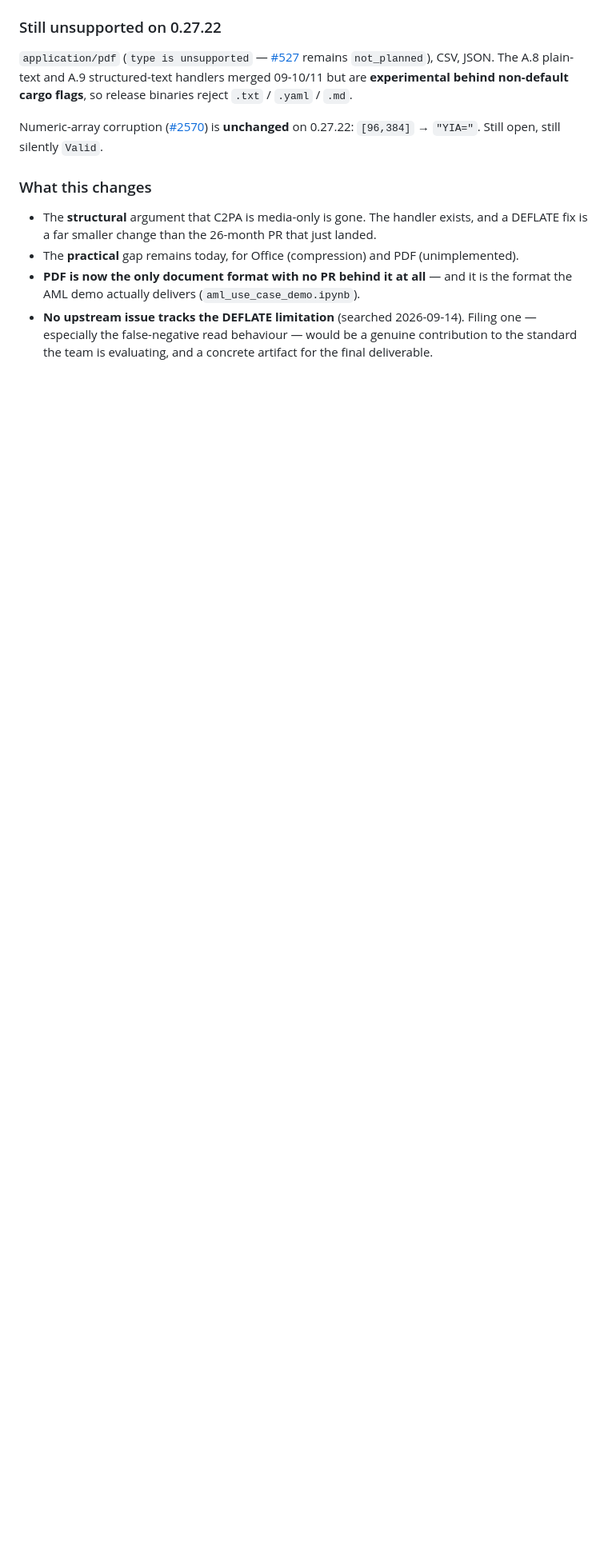
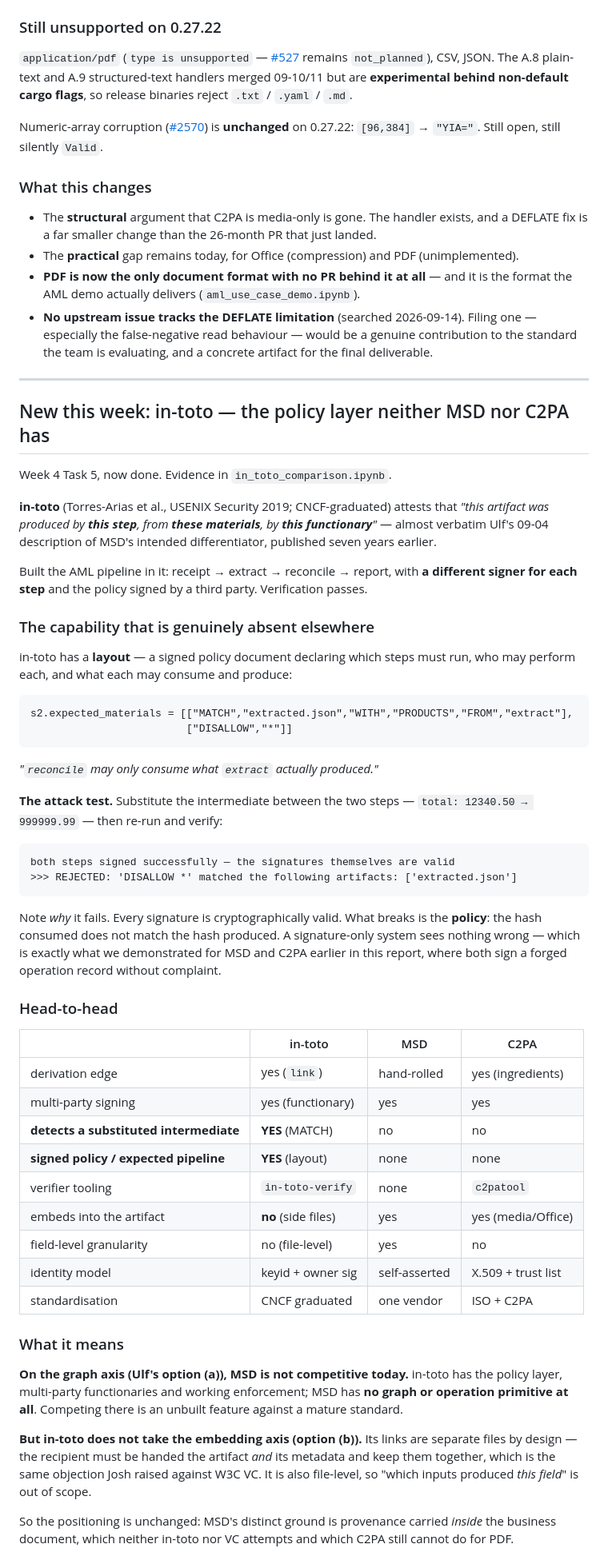
Before and after one commit to leondgarse/msi5006_tests, a Markdown page: WEEK5_FINDINGS.md, the part around one of its changes. Shown at 80% size. Drawn GitHub-style; blank space fills up the shorter version.

Commit message:
Week 5 report: add in-toto findings and close the identity carryover
Adds the in-toto section — the layout is a signed policy declaring what the
pipeline should be, and its MATCH rule rejects a substituted intermediate that
MSD and C2PA both sign happily. Records the limits too: side files rather than
embedding, file-level rather than field-level, so it takes the graph axis and
leaves the embedding axis where Week 5 had it.

Closes the Week 3 carryover on MSD's signer identity: verify() reads the key out
of the envelope, so key-possession is proven and key-ownership is not.

Adds a sixth recommendation to borrow the layout concept, which is the one
capability testing found that neither system has.

Co-Authored-By: Claude Opus 5 <noreply@anthropic.com>
Claude-Session: https://claude.ai/code/session_01263dHNsVWgooT4J5jRA5Cv

````diff
--- a/WEEK5_FINDINGS.md
+++ b/WEEK5_FINDINGS.md
@@ -317,3 +317,72 @@ Numeric-array corruption ([#2570](https://github.com/contentauth/c2pa-rs/issues/
   especially the false-negative read behaviour — would be a genuine contribution to the
   standard the team is evaluating, and a concrete artifact for the final deliverable.
 
+
+---
+
+## New this week: in-toto — the policy layer neither MSD nor C2PA has
+
+Week 4 Task 5, now done. Evidence in `in_toto_comparison.ipynb`.
+
+**in-toto** (Torres-Arias et al., USENIX Security 2019; CNCF-graduated) attests that *"this
+artifact was produced by **this step**, from **these materials**, by **this functionary**"* —
+almost verbatim Ulf's 09-04 description of MSD's intended differentiator, published seven
+years earlier.
+
+Built the AML pipeline in it: receipt → extract → reconcile → report, with **a different
+signer for each step** and the policy signed by a third party. Verification passes.
+
+### The capability that is genuinely absent elsewhere
+
+in-toto has a **layout** — a signed policy document declaring which steps must run, who may
+perform each, and what each may consume and produce:
+
+```
+s2.expected_materials = [["MATCH","extracted.json","WITH","PRODUCTS","FROM","extract"],
+                         ["DISALLOW","*"]]
+```
+
+*"`reconcile` may only consume what `extract` actually produced."*
+
+**The attack test.** Substitute the intermediate between the two steps —
+`total: 12340.50 → 999999.99` — then re-run and verify:
+
+```
+both steps signed successfully — the signatures themselves are valid
+>>> REJECTED: 'DISALLOW *' matched the following artifacts: ['extracted.json']
+```
+
+Note *why* it fails. Every signature is cryptographically valid. What breaks is the
+**policy**: the hash consumed does not match the hash produced. A signature-only system sees
+nothing wrong — which is exactly what we demonstrated for MSD and C2PA earlier in this
+report, where both sign a forged operation record without complaint.
+
+### Head-to-head
+
+| | in-toto | MSD | C2PA |
+|---|---|---|---|
+| derivation edge | yes (`link`) | hand-rolled | yes (ingredients) |
+| multi-party signing | yes (functionary) | yes | yes |
+| **detects a substituted intermediate** | **YES** (MATCH) | no | no |
+| **signed policy / expected pipeline** | **YES** (layout) | none | none |
+| verifier tooling | `in-toto-verify` | none | `c2patool` |
+| embeds into the artifact | **no** (side files) | yes | yes (media/Office) |
+| field-level granularity | no (file-level) | yes | no |
+| identity model | keyid + owner sig | self-asserted | X.509 + trust list |
+| standardisation | CNCF graduated | one vendor | ISO + C2PA |
+
+### What it means
+
+**On the graph axis (Ulf's option (a)), MSD is not competitive today.** in-toto has the
+policy layer, multi-party functionaries and working enforcement; MSD has **no graph or
+operation primitive at all**. Competing there is an unbuilt feature against a mature standard.
+
+**But in-toto does not take the embedding axis (option (b)).** Its links are separate files
+by design — the recipient must be handed the artifact *and* its metadata and keep them
+together, which is the same objection Josh raised against W3C VC. It is also file-level, so
+"which inputs produced *this field*" is out of scope.
+
+So the positioning is unchanged: MSD's distinct ground is provenance carried *inside* the
+business document, which neither in-toto nor VC attempts and which C2PA still cannot do for
+PDF.
+
````
Also changed, not shown: other parts of WEEK5_FINDINGS.md (+30 -6 lines).
